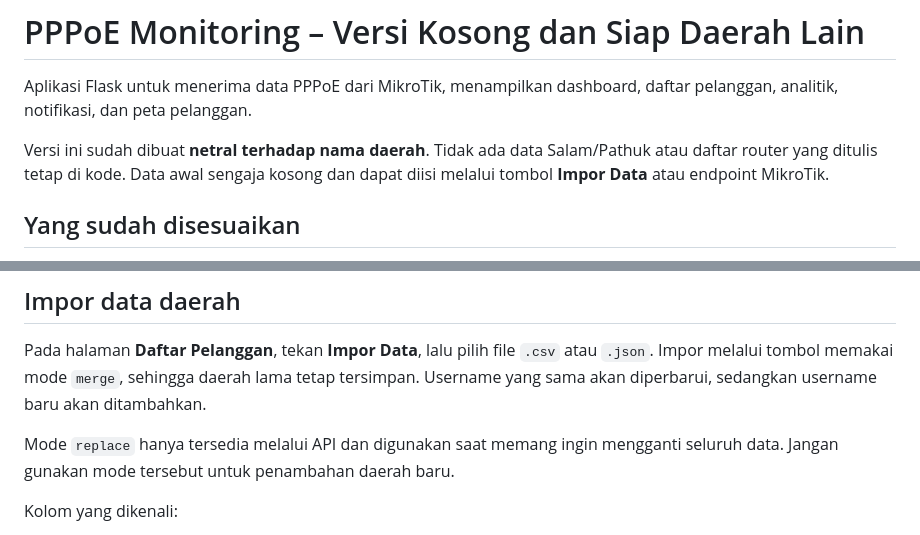
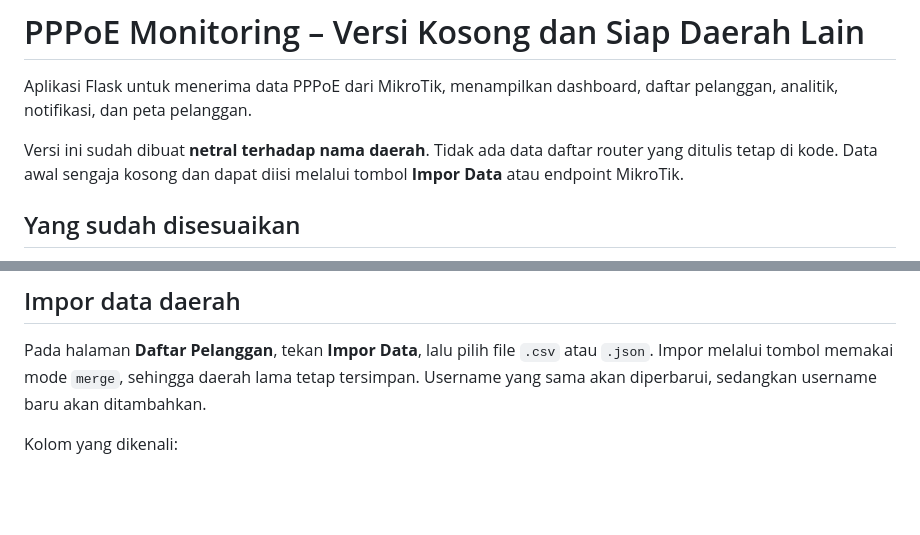
Before and after one commit to illaizans11-hub/PPPoE-monitoring-kosong, a Markdown page: README.md, 2 parts joined by grey strips. GitHub-like rendering; blank space fills up the shorter version.

```diff
--- a/README.md
+++ b/README.md
@@ -2,7 +2,7 @@
 
 Aplikasi Flask untuk menerima data PPPoE dari MikroTik, menampilkan dashboard, daftar pelanggan, analitik, notifikasi, dan peta pelanggan.
 
-Versi ini sudah dibuat **netral terhadap nama daerah**. Tidak ada data Salam/Pathuk atau daftar router yang ditulis tetap di kode. Data awal sengaja kosong dan dapat diisi melalui tombol **Impor Data** atau endpoint MikroTik.
+Versi ini sudah dibuat **netral terhadap nama daerah**. Tidak ada data  daftar router yang ditulis tetap di kode. Data awal sengaja kosong dan dapat diisi melalui tombol **Impor Data** atau endpoint MikroTik.
 
 ## Yang sudah disesuaikan
 
@@ -50,7 +50,6 @@ Buka:
 
 Pada halaman **Daftar Pelanggan**, tekan **Impor Data**, lalu pilih file `.csv` atau `.json`. Impor melalui tombol memakai mode `merge`, sehingga daerah lama tetap tersimpan. Username yang sama akan diperbarui, sedangkan username baru akan ditambahkan.
 
-Mode `replace` hanya tersedia melalui API dan digunakan saat memang ingin mengganti seluruh data. Jangan gunakan mode tersebut untuk penambahan daerah baru.
 
 Kolom yang dikenali:
 
```
